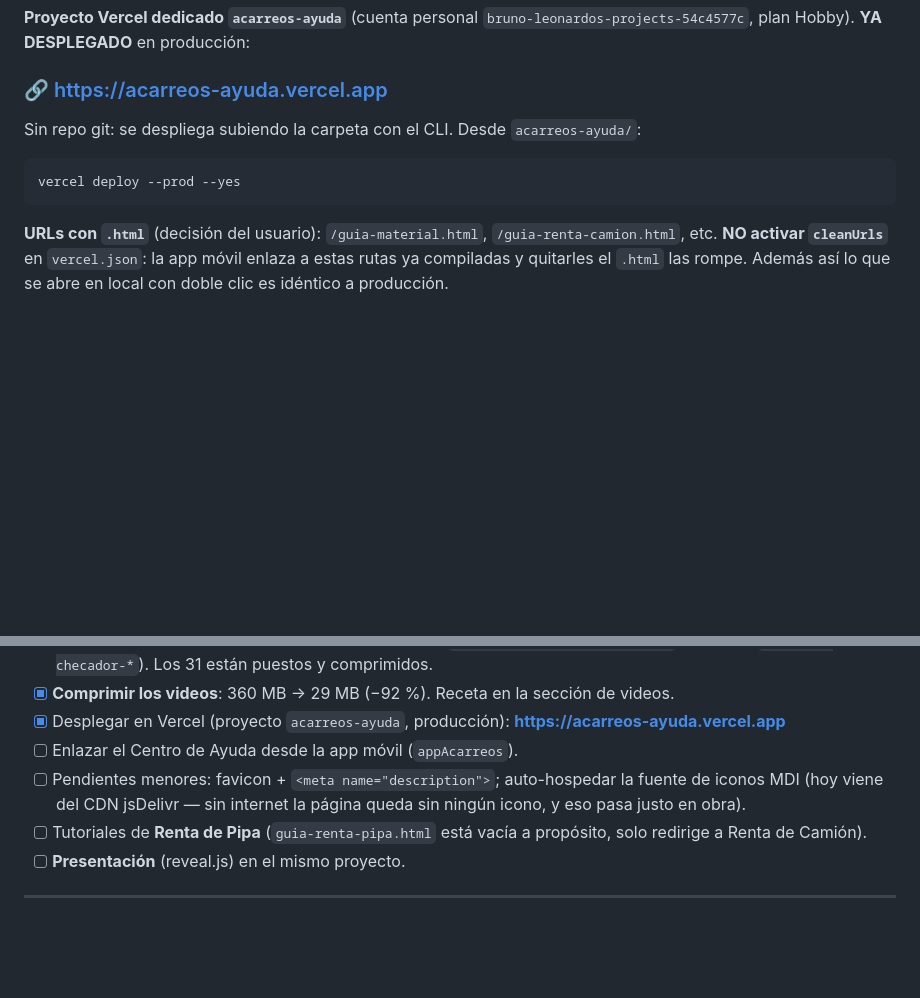
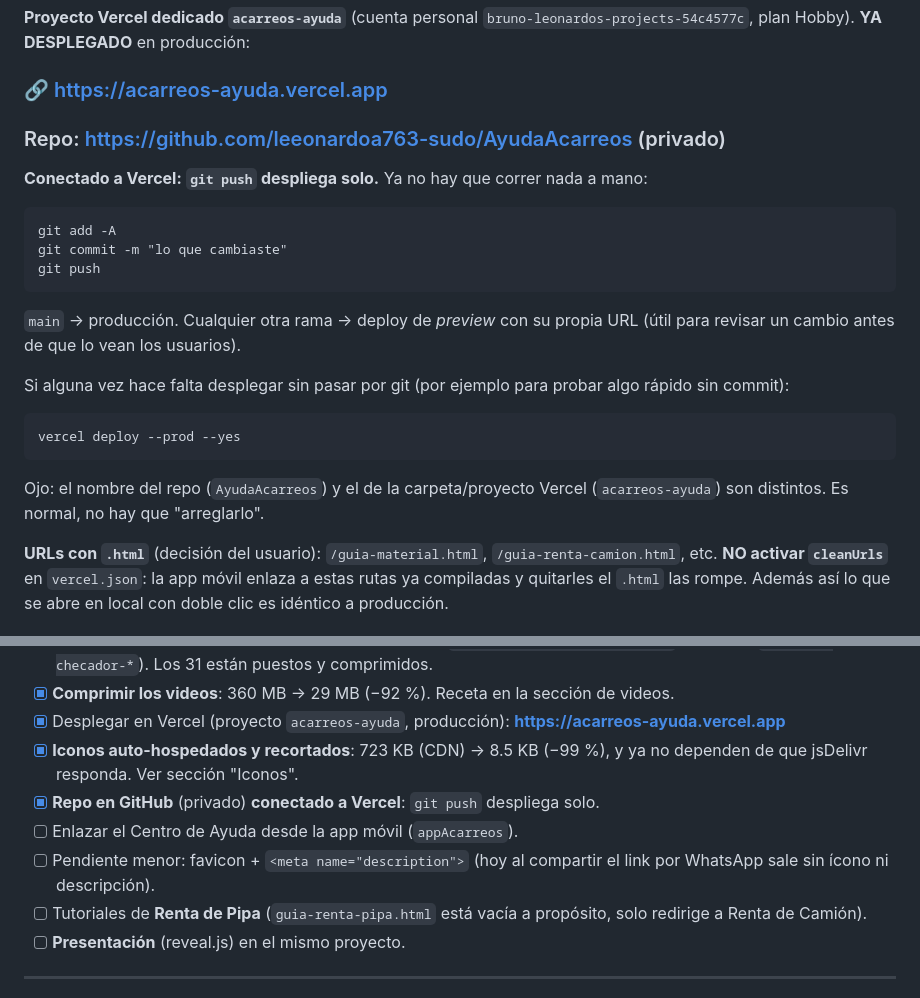
Before and after one commit to leeonardoa763-sudo/AyudaAcarreos, a Markdown page: CLAUDE.md, 2 parts joined by grey strips. GitHub-like rendering; blank space fills up the shorter version.

Commit message:
docs: documenta el flujo de deploy por git
Ahora el repo esta conectado a Vercel: git push despliega solo. Se actualiza
CLAUDE.md para que refleje eso en vez del `vercel deploy` manual.

Co-Authored-By: Claude Opus 4.8 <noreply@anthropic.com>

````diff
--- a/CLAUDE.md
+++ b/CLAUDE.md
@@ -321,12 +321,29 @@ producción:
 
 ### 🔗 https://acarreos-ayuda.vercel.app
 
-Sin repo git: se despliega subiendo la carpeta con el CLI. Desde
-`acarreos-ayuda/`:
+### Repo: https://github.com/leeonardoa763-sudo/AyudaAcarreos (privado)
+
+**Conectado a Vercel: `git push` despliega solo.** Ya no hay que correr nada a
+mano:
+
+```
+git add -A
+git commit -m "lo que cambiaste"
+git push
+```
+
+`main` → producción. Cualquier otra rama → deploy de *preview* con su propia URL
+(útil para revisar un cambio antes de que lo vean los usuarios).
+
+Si alguna vez hace falta desplegar sin pasar por git (por ejemplo para probar
+algo rápido sin commit):
 
 ```
 vercel deploy --prod --yes
 ```
+
+Ojo: el nombre del repo (`AyudaAcarreos`) y el de la carpeta/proyecto Vercel
+(`acarreos-ayuda`) son distintos. Es normal, no hay que "arreglarlo".
 
 **URLs con `.html`** (decisión del usuario): `/guia-material.html`,
 `/guia-renta-camion.html`, etc. **NO activar `cleanUrls`** en `vercel.json`: la
@@ -358,10 +375,12 @@ Además así lo que se abre en local con doble clic es idéntico a producción.
 - [x] **Comprimir los videos**: 360 MB → 29 MB (−92 %). Receta en la sección de videos.
 - [x] Desplegar en Vercel (proyecto `acarreos-ayuda`, producción):
       **https://acarreos-ayuda.vercel.app**
+- [x] **Iconos auto-hospedados y recortados**: 723 KB (CDN) → 8.5 KB (−99 %), y ya
+      no dependen de que jsDelivr responda. Ver sección "Iconos".
+- [x] **Repo en GitHub** (privado) **conectado a Vercel**: `git push` despliega solo.
 - [ ] Enlazar el Centro de Ayuda desde la app móvil (`appAcarreos`).
-- [ ] Pendientes menores: favicon + `<meta name="description">`; auto-hospedar la
-      fuente de iconos MDI (hoy viene del CDN jsDelivr — sin internet la página
-      queda sin ningún icono, y eso pasa justo en obra).
+- [ ] Pendiente menor: favicon + `<meta name="description">` (hoy al compartir el
+      link por WhatsApp sale sin ícono ni descripción).
 - [ ] Tutoriales de **Renta de Pipa** (`guia-renta-pipa.html` está vacía a
       propósito, solo redirige a Renta de Camión).
 - [ ] **Presentación** (reveal.js) en el mismo proyecto.
````
